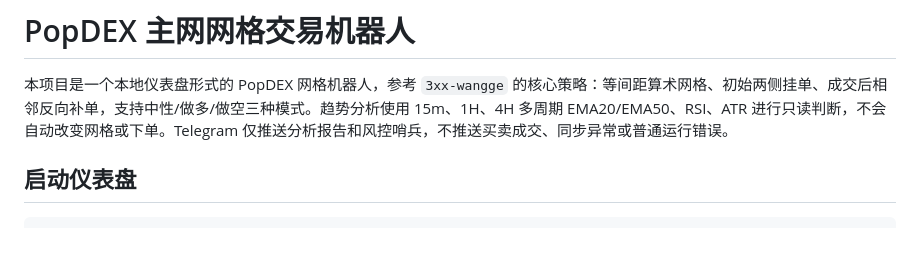
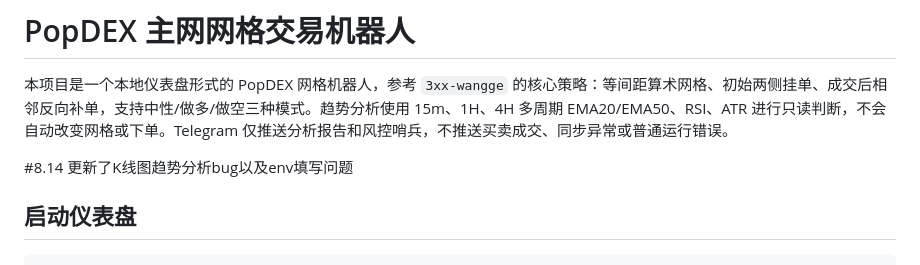
Before and after one commit to sdohuajia/PopDex, a Markdown page: README.md, the part around the change. Rendered like a GitHub page; blank space fills up the shorter version.

```diff
--- a/README.md
+++ b/README.md
@@ -1,6 +1,8 @@
 # PopDEX 主网网格交易机器人
 
 本项目是一个本地仪表盘形式的 PopDEX 网格机器人，参考 `3xx-wangge` 的核心策略：等间距算术网格、初始两侧挂单、成交后相邻反向补单，支持中性/做多/做空三种模式。趋势分析使用 15m、1H、4H 多周期 EMA20/EMA50、RSI、ATR 进行只读判断，不会自动改变网格或下单。Telegram 仅推送分析报告和风控哨兵，不推送买卖成交、同步异常或普通运行错误。
+
+#8.14 更新了K线图趋势分析bug以及env填写问题
 
 ## 启动仪表盘
 
```
